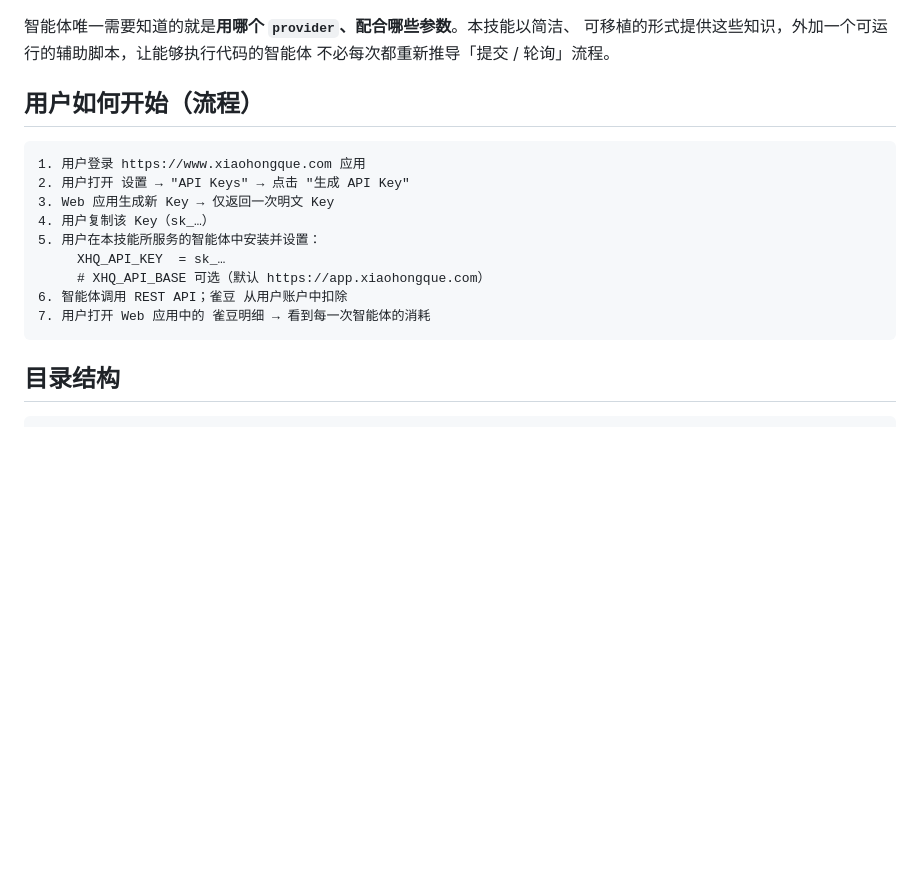
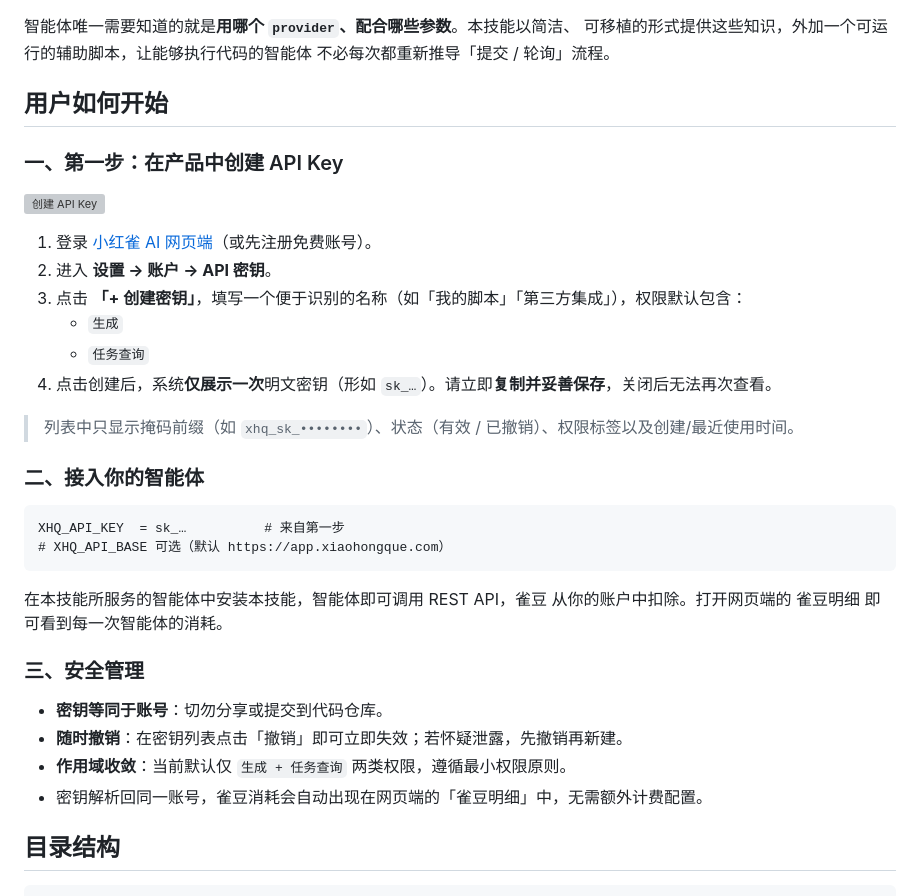
Before and after one commit to xiaohongque/xhq-skill-media-generator, a Markdown page: README.zh-CN.md, the part around the change. Drawn GitHub-style; blank space fills up the shorter version; grey boxes are pictures that could not be loaded.

````diff
--- a/README.zh-CN.md
+++ b/README.zh-CN.md
@@ -21,19 +21,36 @@
 可移植的形式提供这些知识，外加一个可运行的辅助脚本，让能够执行代码的智能体
 不必每次都重新推导「提交 / 轮询」流程。
 
-## 用户如何开始（流程）
+## 用户如何开始
+
+### 一、第一步：在产品中创建 API Key
+
+![创建 API Key](https://vid-xhq.xiaohongque.com/6957e1d606646d6d76a7a482/images/6b3267de9eb32f0d724025c440ec7b8a.jpg)
+
+1. 登录 [小红雀 AI 网页端](https://www.xiaohongque.com)（或先注册免费账号）。
+2. 进入 **设置 → 账户 → API 密钥**。
+3. 点击 **「+ 创建密钥」**，填写一个便于识别的名称（如「我的脚本」「第三方集成」），权限默认包含：
+   - `生成`
+   - `任务查询`
+4. 点击创建后，系统**仅展示一次**明文密钥（形如 `sk_…`）。请立即**复制并妥善保存**，关闭后无法再次查看。
+
+> 列表中只显示掩码前缀（如 `xhq_sk_••••••••`）、状态（有效 / 已撤销）、权限标签以及创建/最近使用时间。
+
+### 二、接入你的智能体
 
 ```
-1. 用户登录 https://www.xiaohongque.com 应用
-2. 用户打开 设置 → "API Keys" → 点击 "生成 API Key"
-3. Web 应用生成新 Key → 仅返回一次明文 Key
-4. 用户复制该 Key（sk_…）
-5. 用户在本技能所服务的智能体中安装并设置：
-     XHQ_API_KEY  = sk_…
-     # XHQ_API_BASE 可选（默认 https://app.xiaohongque.com）
-6. 智能体调用 REST API；雀豆 从用户账户中扣除
-7. 用户打开 Web 应用中的 雀豆明细 → 看到每一次智能体的消耗
+XHQ_API_KEY  = sk_…          # 来自第一步
+# XHQ_API_BASE 可选（默认 https://app.xiaohongque.com）
 ```
+
+在本技能所服务的智能体中安装本技能，智能体即可调用 REST API，雀豆 从你的账户中扣除。打开网页端的 雀豆明细 即可看到每一次智能体的消耗。
+
+### 三、安全管理
+
+- **密钥等同于账号**：切勿分享或提交到代码仓库。
+- **随时撤销**：在密钥列表点击「撤销」即可立即失效；若怀疑泄露，先撤销再新建。
+- **作用域收敛**：当前默认仅 `生成 + 任务查询` 两类权限，遵循最小权限原则。
+- 密钥解析回同一账号，雀豆消耗会自动出现在网页端的「雀豆明细」中，无需额外计费配置。
 
 
 ## 目录结构
````
Also changed, not shown: README.md (+28 -13 lines).
